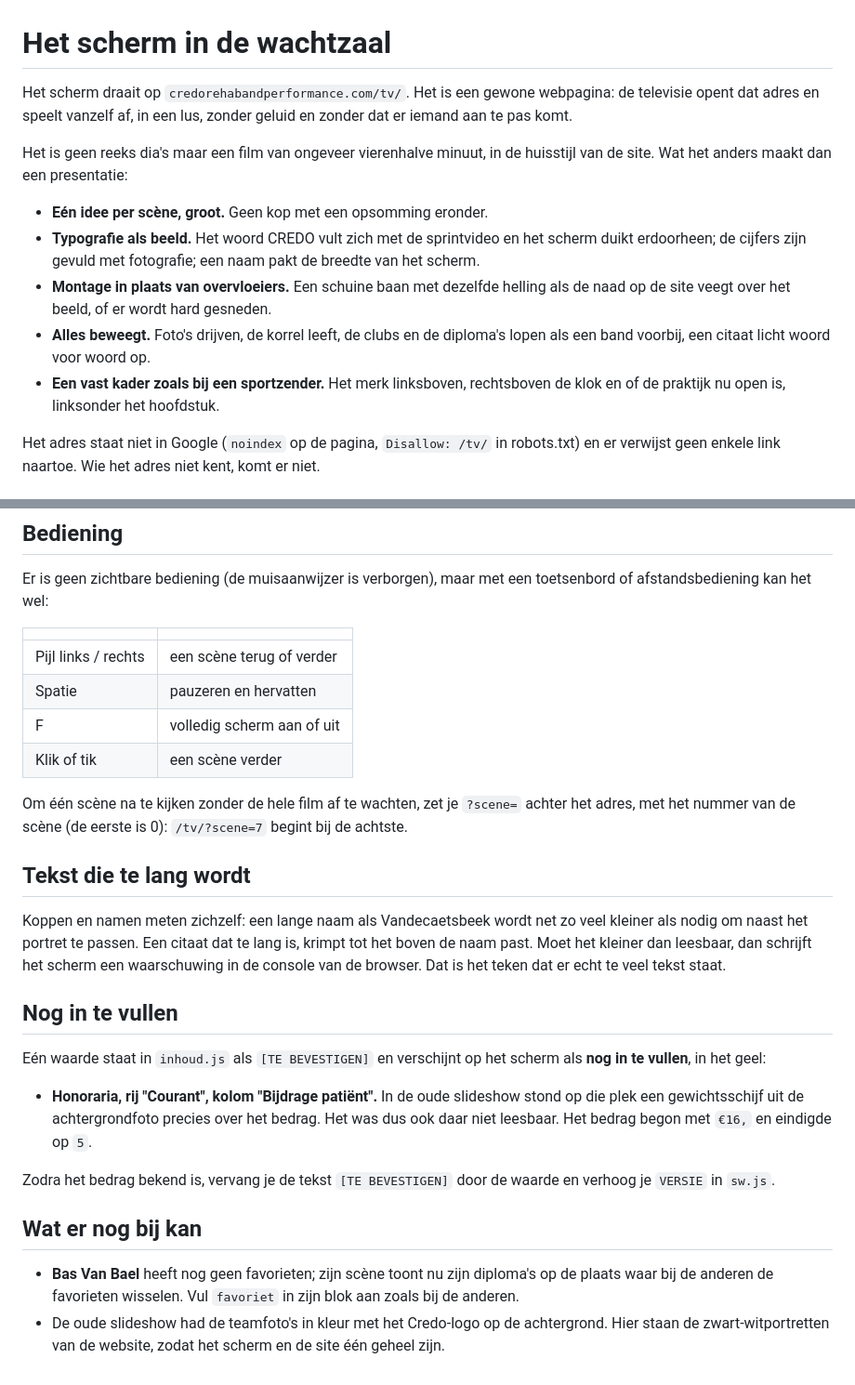
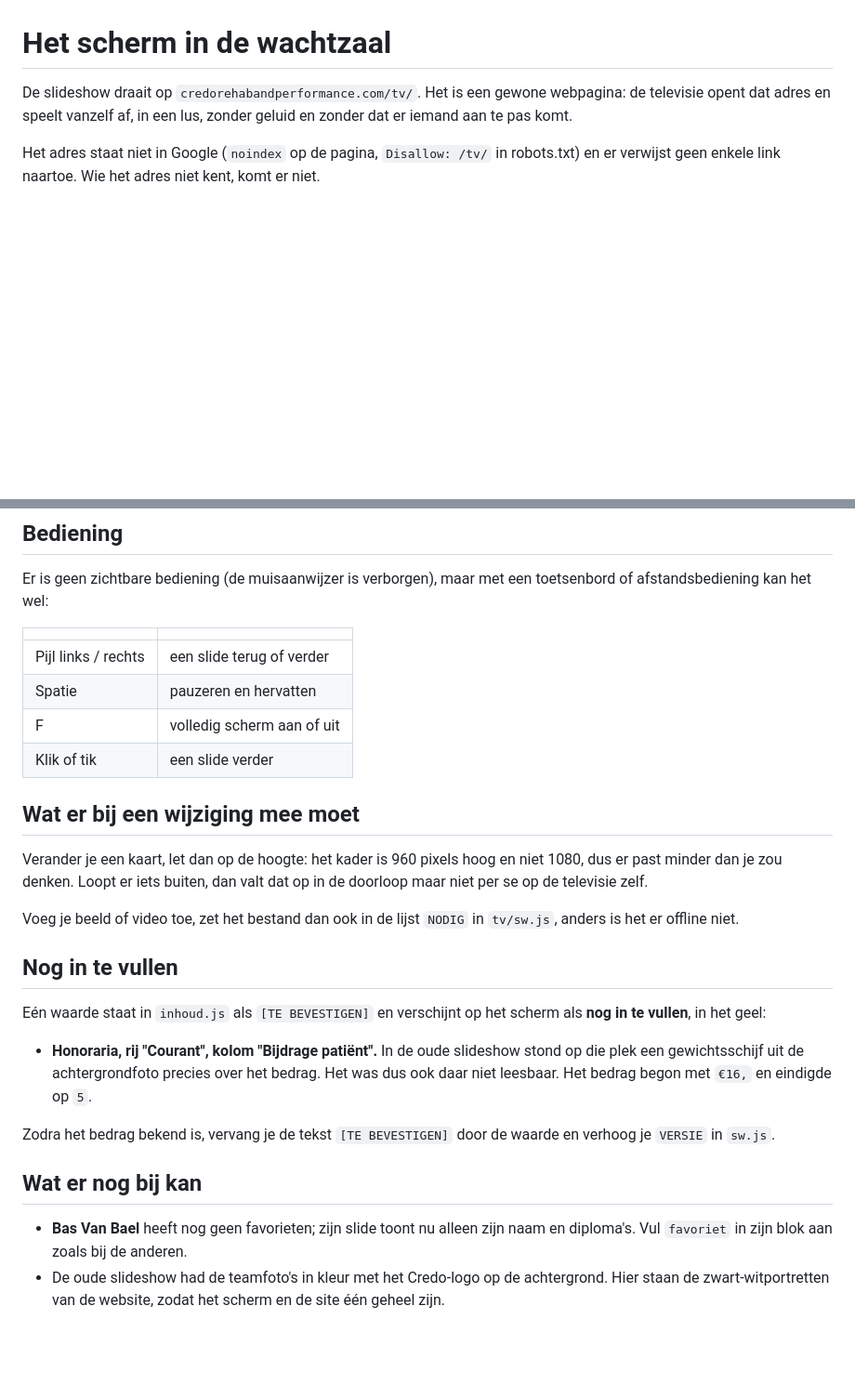
Before and after one commit to digital-impression/Credo-Milan, a Markdown page: docs/tv.md, 2 parts joined by grey strips. Shown at 93% size. Drawn GitHub-style; blank space fills up the shorter version.

```diff
--- a/docs/tv.md
+++ b/docs/tv.md
@@ -1,22 +1,8 @@
 # Het scherm in de wachtzaal
 
-Het scherm draait op `credorehabandperformance.com/tv/`. Het is een gewone
+De slideshow draait op `credorehabandperformance.com/tv/`. Het is een gewone
 webpagina: de televisie opent dat adres en speelt vanzelf af, in een lus, zonder
 geluid en zonder dat er iemand aan te pas komt.
-
-Het is geen reeks dia's maar een film van ongeveer vierenhalve minuut, in de
-huisstijl van de site. Wat het anders maakt dan een presentatie:
-
-- **Eén idee per scène, groot.** Geen kop met een opsomming eronder.
-- **Typografie als beeld.** Het woord CREDO vult zich met de sprintvideo en het
-  scherm duikt erdoorheen; de cijfers zijn gevuld met fotografie; een naam pakt
-  de breedte van het scherm.
-- **Montage in plaats van overvloeiers.** Een schuine baan met dezelfde helling
-  als de naad op de site veegt over het beeld, of er wordt hard gesneden.
-- **Alles beweegt.** Foto's drijven, de korrel leeft, de clubs en de diploma's
-  lopen als een band voorbij, een citaat licht woord voor woord op.
-- **Een vast kader zoals bij een sportzender.** Het merk linksboven, rechtsboven
-  de klok en of de praktijk nu open is, linksonder het hoofdstuk.
 
 Het adres staat niet in Google (`noindex` op de pagina, `Disallow: /tv/` in
 robots.txt) en er verwijst geen enkele link naartoe. Wie het adres niet kent,
@@ -101,22 +122,19 @@ toetsenbord of afstandsbediening kan het wel:
 
 | | |
 |---|---|
-| Pijl links / rechts | een scène terug of verder |
+| Pijl links / rechts | een slide terug of verder |
 | Spatie | pauzeren en hervatten |
 | F | volledig scherm aan of uit |
-| Klik of tik | een scène verder |
+| Klik of tik | een slide verder |
 
-Om één scène na te kijken zonder de hele film af te wachten, zet je
-`?scene=` achter het adres, met het nummer van de scène (de eerste is 0):
-`/tv/?scene=7` begint bij de achtste.
+## Wat er bij een wijziging mee moet
 
-## Tekst die te lang wordt
+Verander je een kaart, let dan op de hoogte: het kader is 960 pixels hoog en
+niet 1080, dus er past minder dan je zou denken. Loopt er iets buiten, dan valt
+dat op in de doorloop maar niet per se op de televisie zelf.
 
-Koppen en namen meten zichzelf: een lange naam als Vandecaetsbeek wordt net zo
-veel kleiner als nodig om naast het portret te passen. Een citaat dat te lang
-is, krimpt tot het boven de naam past. Moet het kleiner dan leesbaar, dan
-schrijft het scherm een waarschuwing in de console van de browser. Dat is het
-teken dat er echt te veel tekst staat.
+Voeg je beeld of video toe, zet het bestand dan ook in de lijst `NODIG` in
+`tv/sw.js`, anders is het er offline niet.
 
 ## Nog in te vullen
 
@@ -133,9 +151,8 @@ waarde en verhoog je `VERSIE` in `sw.js`.
 
 ## Wat er nog bij kan
 
-- **Bas Van Bael** heeft nog geen favorieten; zijn scène toont nu zijn
-  diploma's op de plaats waar bij de anderen de favorieten wisselen. Vul
-  `favoriet` in zijn blok aan zoals bij de anderen.
+- **Bas Van Bael** heeft nog geen favorieten; zijn slide toont nu alleen zijn
+  naam en diploma's. Vul `favoriet` in zijn blok aan zoals bij de anderen.
 - De oude slideshow had de teamfoto's in kleur met het Credo-logo op de
   achtergrond. Hier staan de zwart-witportretten van de website, zodat het
   scherm en de site één geheel zijn.
```
Also changed, not shown: other parts of docs/tv.md (+60 -25 lines).
